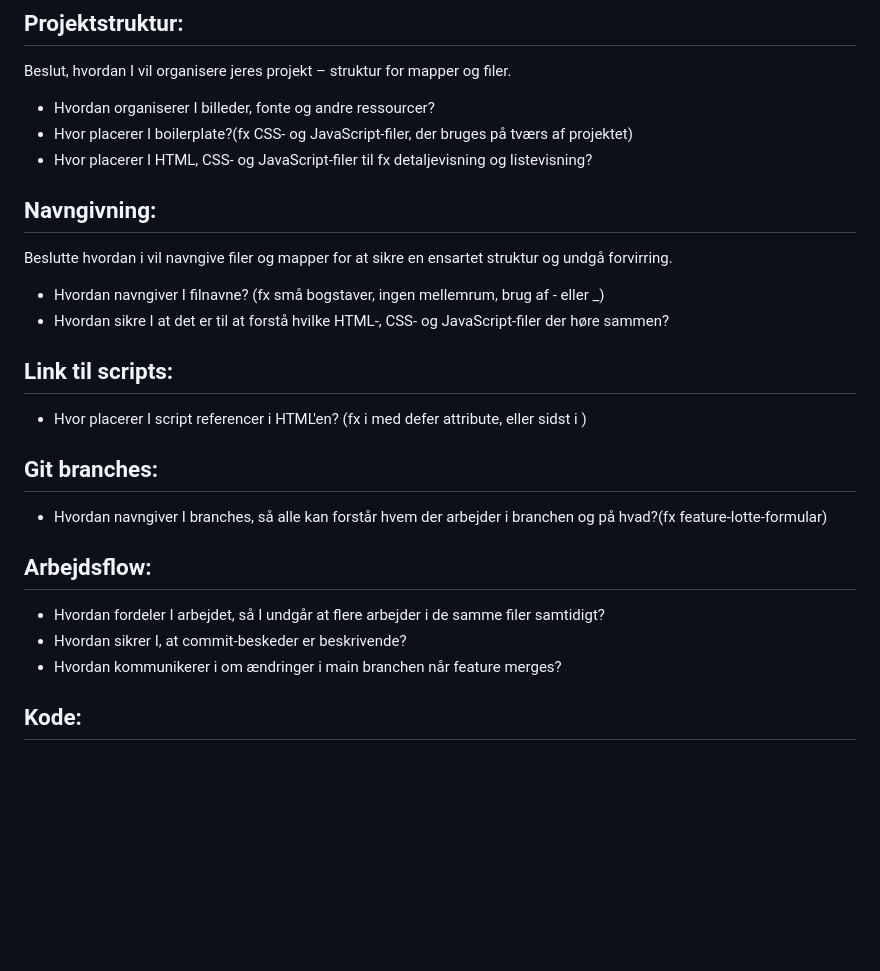
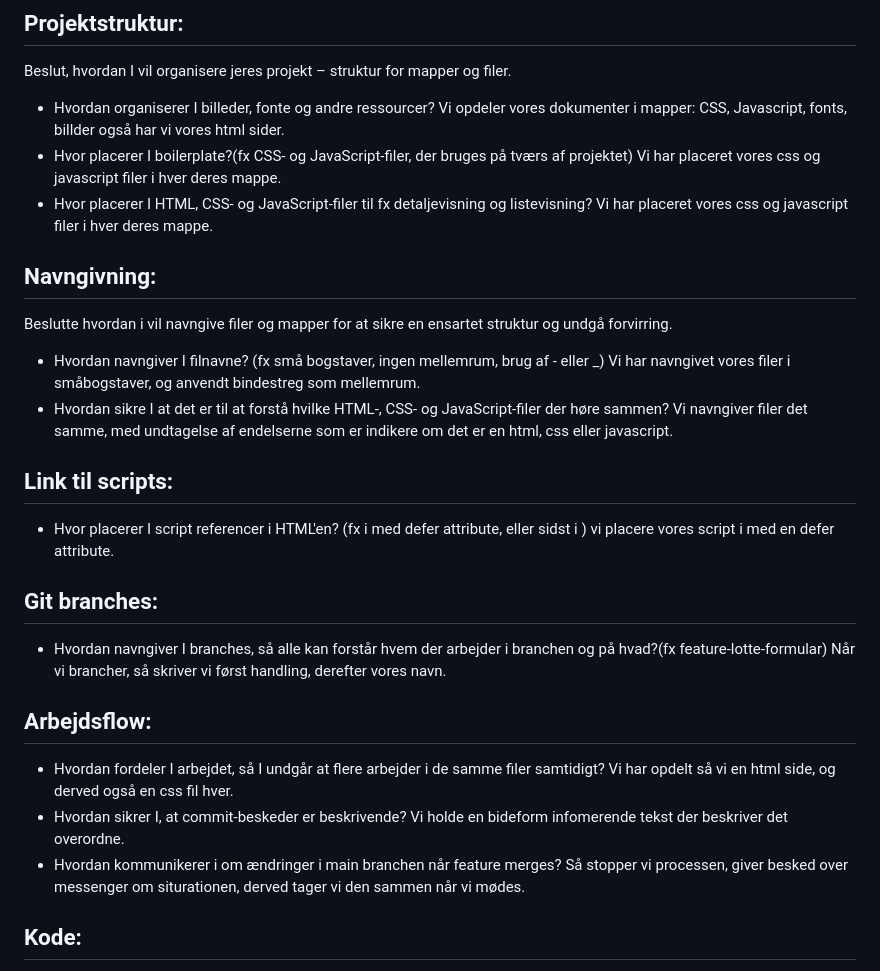
Before and after one commit to T8-opgave-Gruppe-2/Tema_8-Gruppe_2, a Markdown page: README.md, the part around the change. GitHub-like rendering; blank space fills up the shorter version.

Commit message:
opdater README.md med retningslinjer for projektstruktur, navngivning, script placering og arbejdsflow

```diff
--- a/README.md
+++ b/README.md
@@ -9,29 +9,39 @@ Skriv derfor jeres fælles retningslinjer for punkterne herunder(tilføj gerne f
 Beslut, hvordan I vil organisere jeres projekt – struktur for mapper og filer.
 
 - Hvordan organiserer I billeder, fonte og andre ressourcer?
+  Vi opdeler vores dokumenter i mapper: CSS, Javascript, fonts, billder også har vi vores html sider.
 - Hvor placerer I boilerplate?(fx CSS- og JavaScript-filer, der bruges på tværs af projektet)
+  Vi har placeret vores css og javascript filer i hver deres mappe.
 - Hvor placerer I HTML, CSS- og JavaScript-filer til fx detaljevisning og listevisning?
+  Vi har placeret vores css og javascript filer i hver deres mappe.
 
 ## Navngivning:
 
 Beslutte hvordan i vil navngive filer og mapper for at sikre en ensartet struktur og undgå forvirring.
 
 - Hvordan navngiver I filnavne? (fx små bogstaver, ingen mellemrum, brug af - eller \_)
+  Vi har navngivet vores filer i småbogstaver, og anvendt bindestreg som mellemrum.
 - Hvordan sikre I at det er til at forstå hvilke HTML-, CSS- og JavaScript-filer der høre sammen?
+  Vi navngiver filer det samme, med undtagelse af endelserne som er indikere om det er en html, css eller javascript.
 
 ## Link til scripts:
 
 - Hvor placerer I script referencer i HTML'en? (fx i <head> med defer attribute, eller sidst i <body>)
+  vi placere vores script i <head> med en defer attribute.
 
 ## Git branches:
 
 - Hvordan navngiver I branches, så alle kan forstår hvem der arbejder i branchen og på hvad?(fx feature-lotte-formular)
+  Når vi brancher, så skriver vi først handling, derefter vores navn.
 
 ## Arbejdsflow:
 
 - Hvordan fordeler I arbejdet, så I undgår at flere arbejder i de samme filer samtidigt?
+  Vi har opdelt så vi en html side, og derved også en css fil hver.
 - Hvordan sikrer I, at commit-beskeder er beskrivende?
+  Vi holde en bideform infomerende tekst der beskriver det overordne.
 - Hvordan kommunikerer i om ændringer i main branchen når feature merges?
+  Så stopper vi processen, giver besked over messenger om siturationen, derved tager vi den sammen når vi mødes.
 
 ## Kode:
 
```
